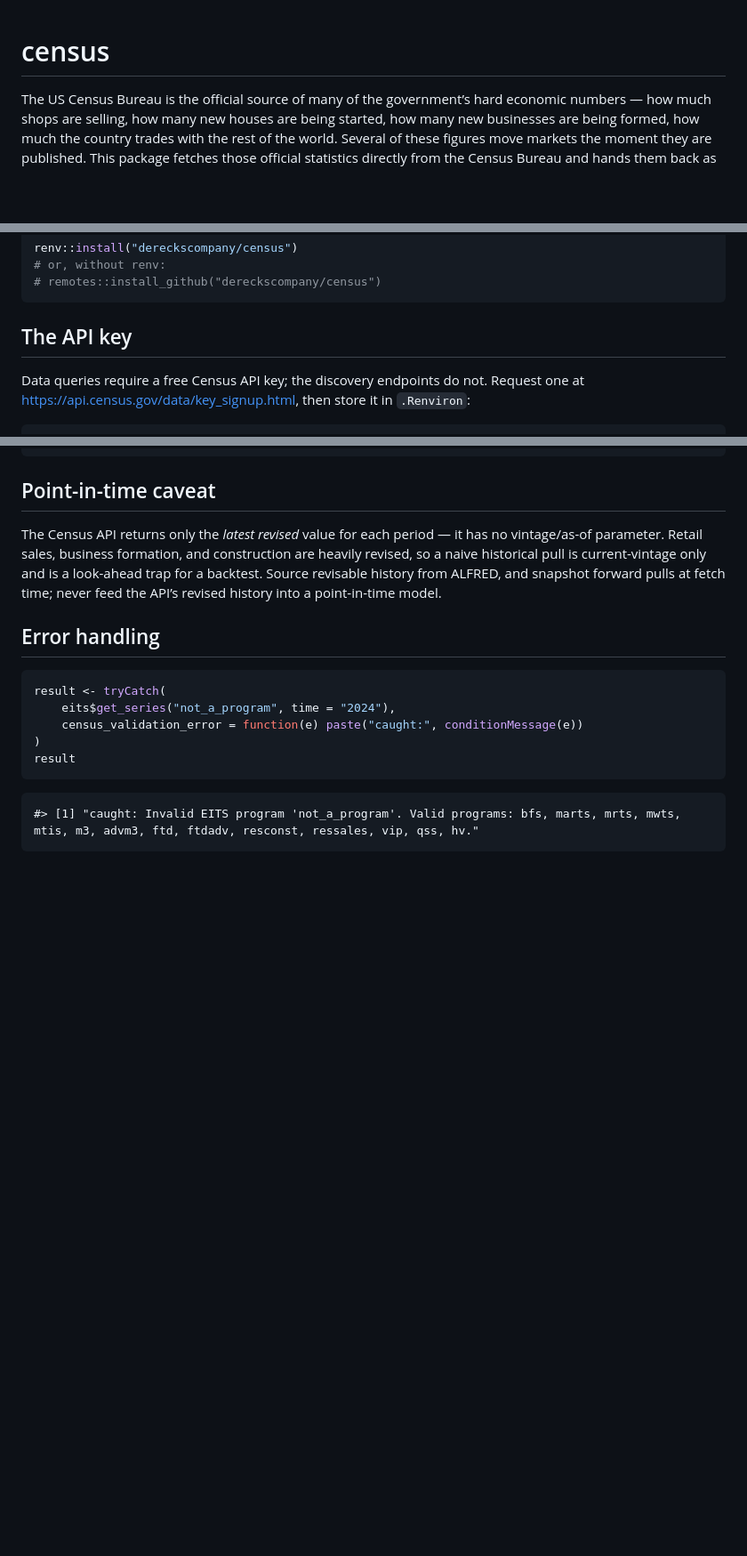
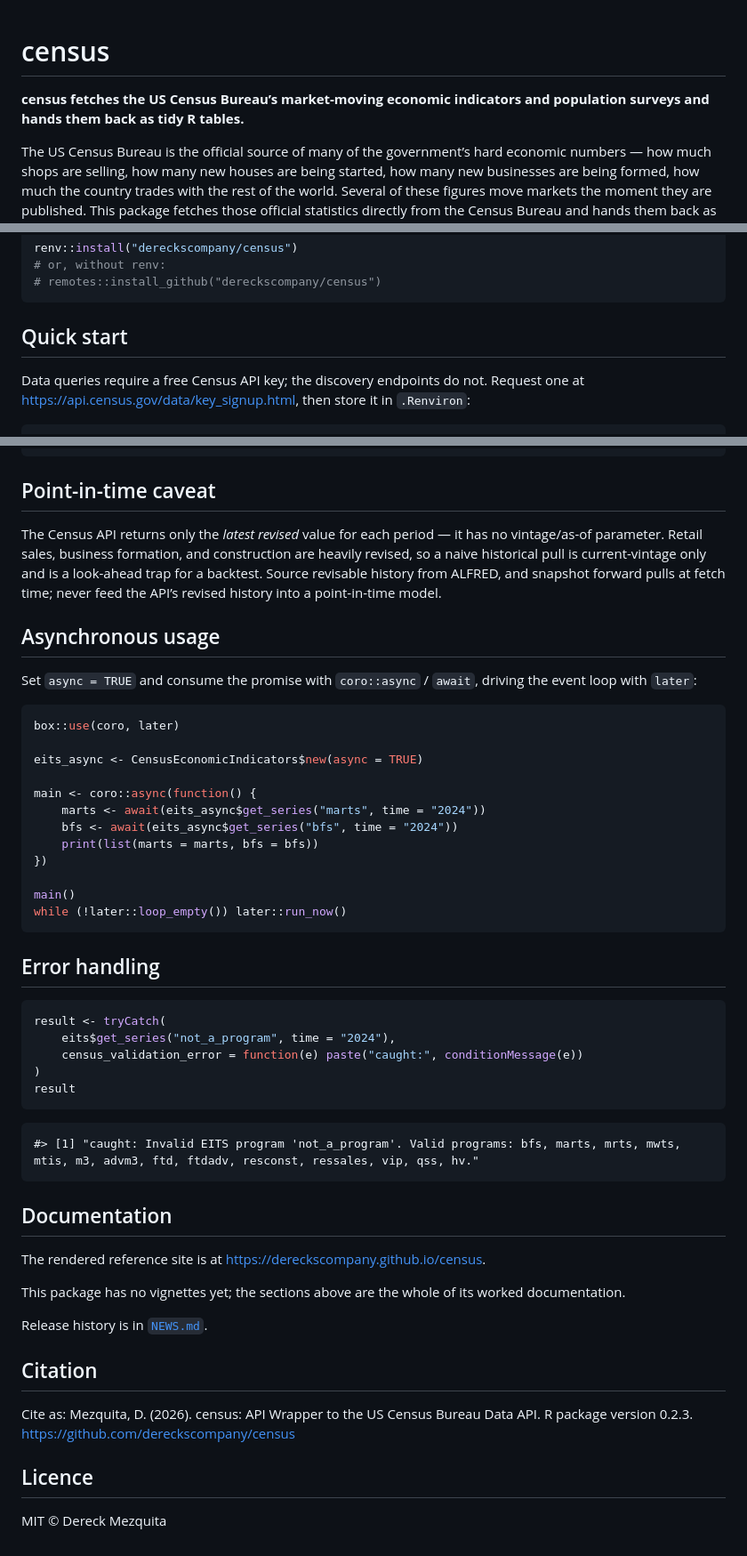
Before and after one commit to dereckscompany/census, a Markdown page: README.md, 3 parts joined by grey strips. Shown at 89% size. Drawn GitHub-style; blank space fills up the shorter version.

Commit message:
docs(readme): regenerate README.md from reshaped README.Rmd

````diff
--- a/README.md
+++ b/README.md
@@ -1,5 +1,9 @@
 
 # census
+
+**census fetches the US Census Bureau’s market-moving economic
+indicators and population surveys and hands them back as tidy R
+tables.**
 
 The US Census Bureau is the official source of many of the government’s
 hard economic numbers — how much shops are selling, how many new houses
@@ -65,7 +67,7 @@ renv::install("dereckscompany/census")
 # remotes::install_github("dereckscompany/census")
 ```
 
-## The API key
+## Quick start
 
 Data queries require a free Census API key; the discovery endpoints do
 not. Request one at <https://api.census.gov/data/key_signup.html>, then
@@ -264,6 +246,26 @@ current-vintage only and is a look-ahead trap for a backtest. Source
 revisable history from ALFRED, and snapshot forward pulls at fetch time;
 never feed the API’s revised history into a point-in-time model.
 
+## Asynchronous usage
+
+Set `async = TRUE` and consume the promise with `coro::async` / `await`,
+driving the event loop with `later`:
+
+``` r
+box::use(coro, later)
+
+eits_async <- CensusEconomicIndicators$new(async = TRUE)
+
+main <- coro::async(function() {
+    marts <- await(eits_async$get_series("marts", time = "2024"))
+    bfs <- await(eits_async$get_series("bfs", time = "2024"))
+    print(list(marts = marts, bfs = bfs))
+})
+
+main()
+while (!later::loop_empty()) later::run_now()
+```
+
 ## Error handling
 
 ``` r
@@ -275,3 +277,23 @@ result
 ```
 
     #> [1] "caught: Invalid EITS program 'not_a_program'. Valid programs: bfs, marts, mrts, mwts, mtis, m3, advm3, ftd, ftdadv, resconst, ressales, vip, qss, hv."
+
+## Documentation
+
+The rendered reference site is at
+<https://dereckscompany.github.io/census>.
+
+This package has no vignettes yet; the sections above are the whole of
+its worked documentation.
+
+Release history is in [`NEWS.md`](NEWS.md).
+
+## Citation
+
+Cite as: Mezquita, D. (2026). census: API Wrapper to the US Census
+Bureau Data API. R package version 0.2.3.
+<https://github.com/dereckscompany/census>
+
+## Licence
+
+MIT © Dereck Mezquita
````
Also changed, not shown: other parts of README.md (+0 -22 lines).
